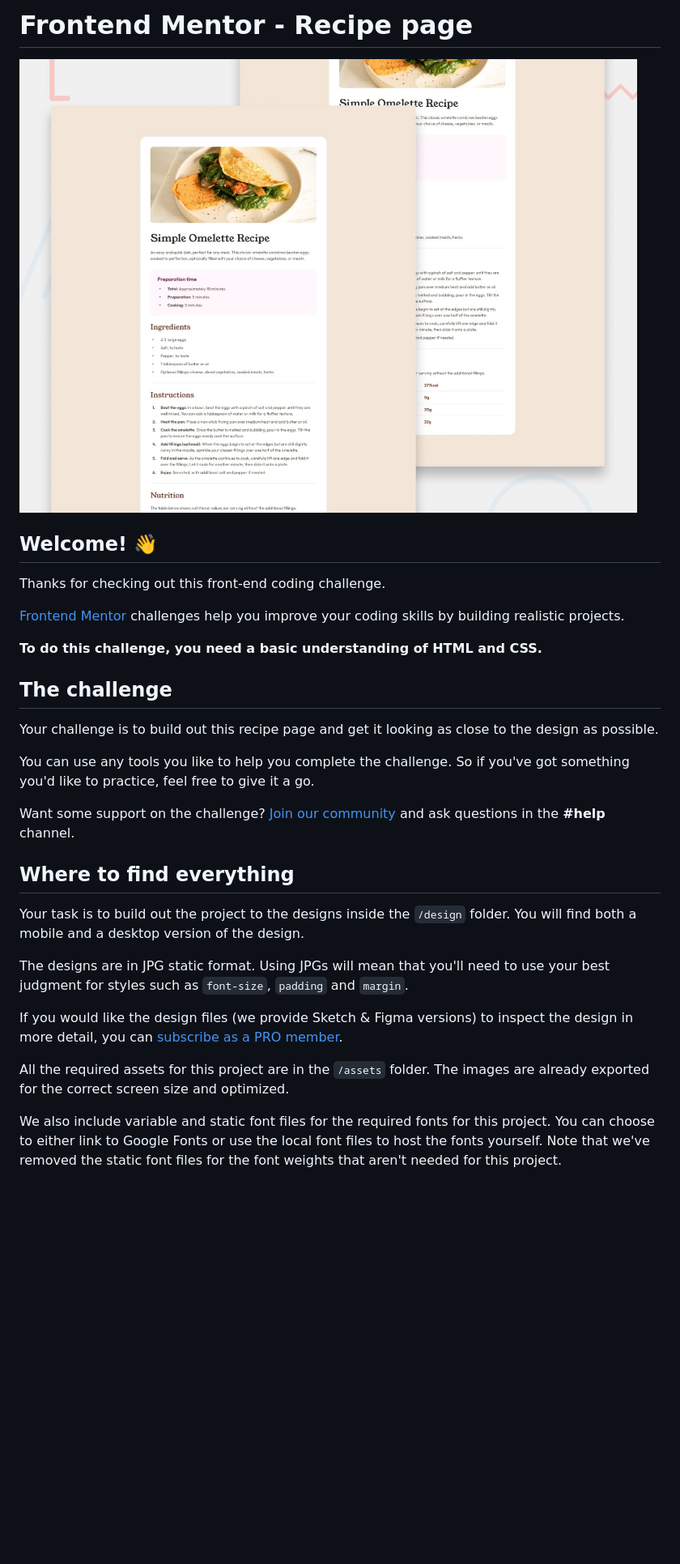
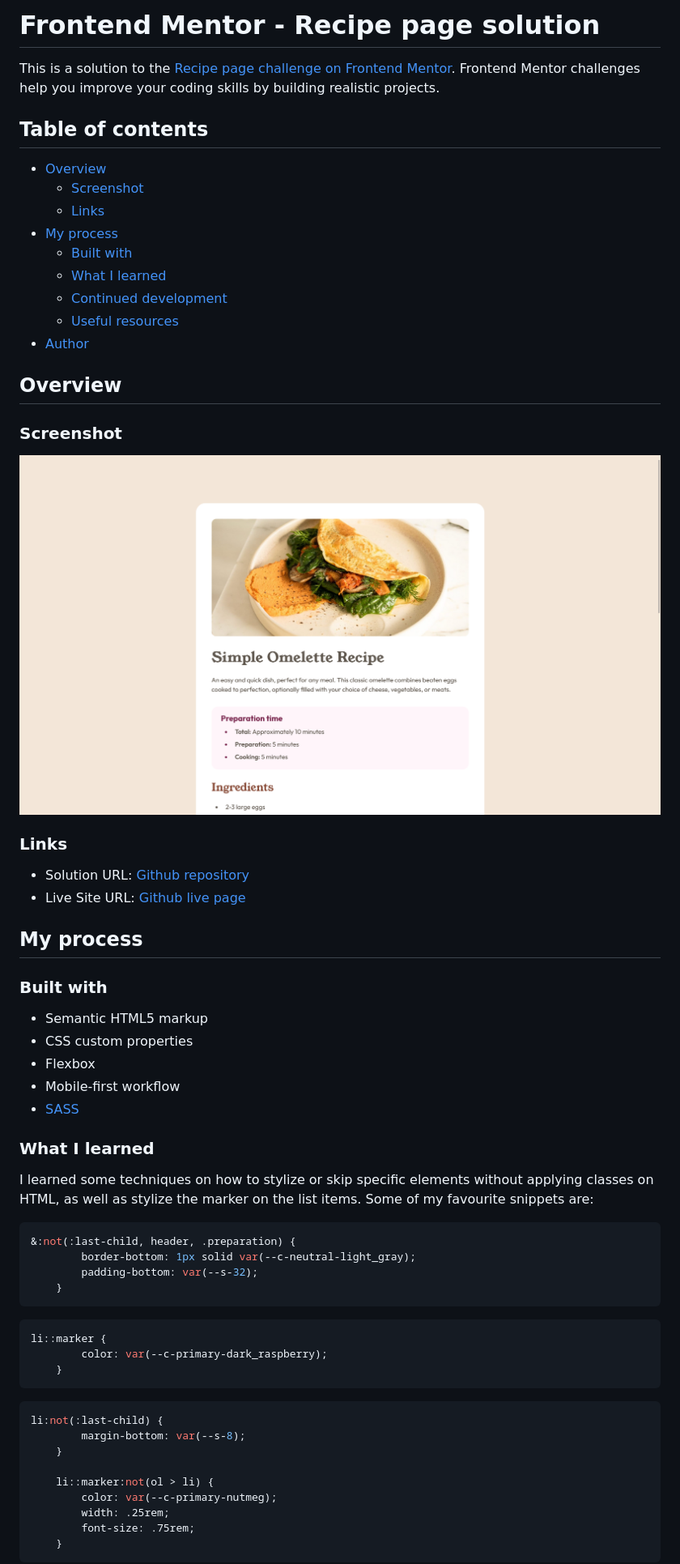
Before and after one commit to marcorios-g/frontendmentor_recipe-page, a Markdown page: README.md, the part around the change printed below. Shown: that part at 81% size. Rendered like a GitHub page; pictures changed too: assets/images/screenshot.png (added); blank space fills up the shorter version.

Commit message:
sass, finished challenge, updated readme

````diff
--- a/README.md
+++ b/README.md
@@ -1,32 +1,64 @@
-# Frontend Mentor - Recipe page
+# Frontend Mentor - Recipe page solution
 
-![Design preview for the Recipe page coding challenge](./design/desktop-preview.jpg)
+This is a solution to the [Recipe page challenge on Frontend Mentor](https://www.frontendmentor.io/challenges/recipe-page-KiTsR8QQKm). Frontend Mentor challenges help you improve your coding skills by building realistic projects.
 
-## Welcome! 👋
+## Table of contents
 
-Thanks for checking out this front-end coding challenge.
+- [Overview](#overview)
+  - [Screenshot](#screenshot)
+  - [Links](#links)
+- [My process](#my-process)
+  - [Built with](#built-with)
+  - [What I learned](#what-i-learned)
+  - [Continued development](#continued-development)
+  - [Useful resources](#useful-resources)
+- [Author](#author)
 
-[Frontend Mentor](https://www.frontendmentor.io) challenges help you improve your coding skills by building realistic projects.
+## Overview
 
-**To do this challenge, you need a basic understanding of HTML and CSS.**
+### Screenshot
 
-## The challenge
+![Final result of the recipe page frontendmentor challenge](./assets/images/screenshot.png)
 
-Your challenge is to build out this recipe page and get it looking as close to the design as possible.
+### Links
 
-You can use any tools you like to help you complete the challenge. So if you've got something you'd like to practice, feel free to give it a go.
+- Solution URL: [Github repository](https://github.com/marcorios-g/frontendmentor_recipe-page)
+- Live Site URL: [Github live page](https://marcorios-g.github.io/frontendmentor_recipe-page/)
 
-Want some support on the challenge? [Join our community](https://www.frontendmentor.io/community) and ask questions in the **#help** channel.
+## My process
 
-## Where to find everything
+### Built with
 
-Your task is to build out the project to the designs inside the `/design` folder. You will find both a mobile and a desktop version of the design.
+- Semantic HTML5 markup
+- CSS custom properties
+- Flexbox
+- Mobile-first workflow
+- [SASS](https://sass-lang.com/)
 
-The designs are in JPG static format. Using JPGs will mean that you'll need to use your best judgment for styles such as `font-size`, `padding` and `margin`.
+### What I learned
 
-If you would like the design files (we provide Sketch & Figma versions) to inspect the design in more detail, you can [subscribe as a PRO member](https://www.frontendmentor.io/pro).
+I learned some techniques on how to stylize or skip specific elements without applying classes on HTML, as well as stylize the marker on the list items. Some of my favourite snippets are:
 
-All the required assets for this project are in the `/assets` folder. The images are already exported for the correct screen size and optimized.
+```css
+&:not(:last-child, header, .preparation) {
+        border-bottom: 1px solid var(--c-neutral-light_gray);
+        padding-bottom: var(--s-32);
+    }
+```
+```css
+li::marker {
+        color: var(--c-primary-dark_raspberry);
+    }
+```
+```css
+li:not(:last-child) {
+        margin-bottom: var(--s-8);
+    }
 
-We also include variable and static font files for the required fonts for this project. You can choose to either link to Google Fonts or use the local font files to host the fonts yourself. Note that we've removed the static font files for the font weights that aren't needed for this project.
+    li::marker:not(ol > li) {
+        color: var(--c-primary-nutmeg);
+        width: .25rem;
+        font-size: .75rem;
+    }
+```
 
````
Also changed, not shown: other parts of README.md (+11 -52 lines), README-template.md (deleted, +0 -104 lines), 14 other files.
